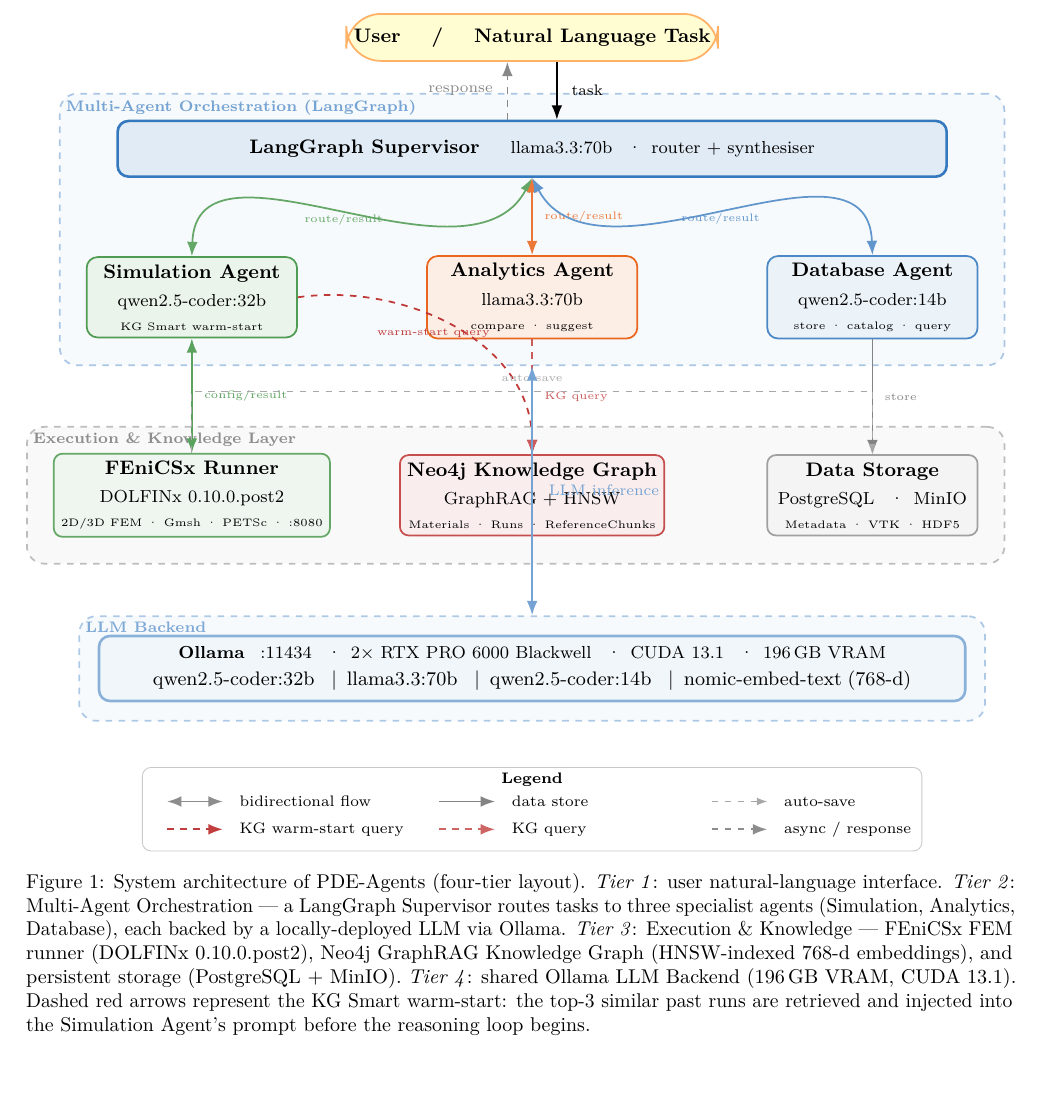
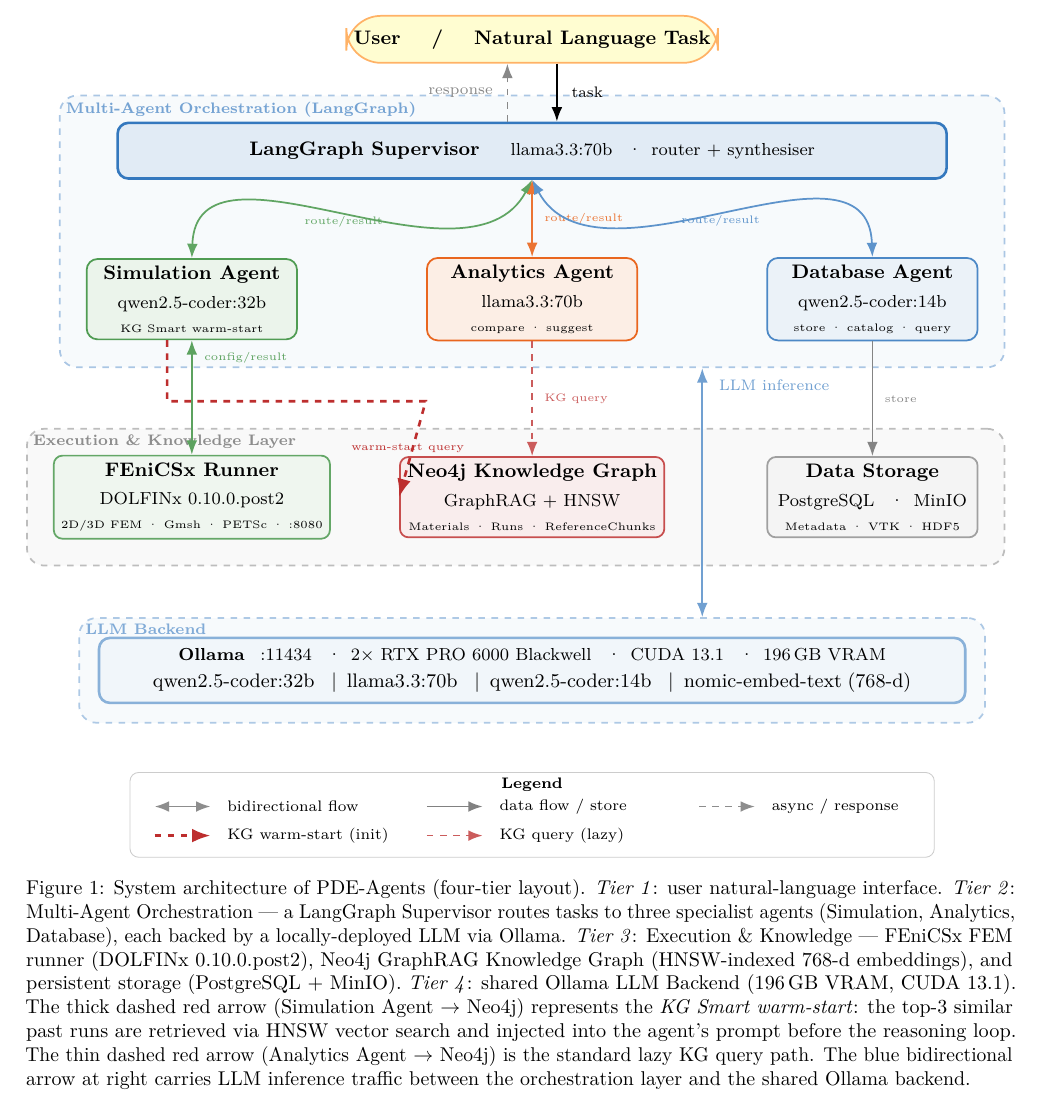
Before and after one commit to MatPro-IFE/pde-agents, a LaTeX paper (paper/main.tex, which reads paper/figs/architecture.tikz): part of page 3 of 9, cut so that both start at the same text. Compiled offline with pdfLaTeX.

Commit message:
fig: fix warm-start & LLM-inference arrow routing in architecture diagram
- warm-start (Sim→KG): replaced bezier through Analytics Agent with
  explicit Manhattan route — departs [xshift=-4mm]sim.south, goes down
  through the inter-tier gap at y=6.55, turns right to kg.west.
  No longer crosses the Analytics Agent box.
- LLM inference (orch↔ollama): replaced centre-column vertical (which
  passed through the KG node) with a vertical at x=10.25, i.e. the
  gap between KG right-edge (9.2) and Storage left-edge (11.3).
- config/result label on sim↔fenics arrow moved to pos=0.15 (higher,
  inside the orch box bottom margin) to avoid clutter with warm-start.
- Removed FEniCSx→storage auto-save arrow from diagram (mentioned in
  updated caption instead).
- Caption rewritten to describe thick-red (warm-start), thin-red (KG
  query), and blue bidirectional (LLM inference) arrow semantics.

```diff
--- a/paper/figs/architecture.tikz
+++ b/paper/figs/architecture.tikz
@@ -27,41 +39,40 @@
   llmnd/.style={
     draw=nodeblue!58, fill=nodeblue!7, rounded corners=5pt, very thick,
     minimum width=14.0cm, minimum height=1.05cm, font=\footnotesize},
-  %─── Background layer boxes ───────────────────────────────────────────────
-  lbox/.style={draw=#1!42, fill=#1!4, rounded corners=8pt, thick, dashed,
-               inner sep=0.42cm},
-  %─── Arrow styles ─────────────────────────────────────────────────────────
-  arr/.style  ={->,  thick, color=#1},
-  biarr/.style={<->, thick, color=#1},
-  darr/.style ={->,  thick, dashed, color=#1},
-  thindarr/.style={->, thin, dashed, color=#1},
+  %─── background boxes ─────────────────────────────────────────────────────
+  lbox/.style={
+    draw=#1!42, fill=#1!4, rounded corners=8pt, thick, dashed,
+    inner sep=0.42cm},
+  %─── arrow styles ─────────────────────────────────────────────────────────
+  arr/.style   ={->,    thick,      color=#1},
+  biarr/.style ={<->,   thick,      color=#1},
+  darr/.style  ={->,    thick, dashed, color=#1},
+  kgwarm/.style={->,    very thick, dashed, color=nodered!92},
 ]
 
 %══════════════════════════════════════════════════════════════════════════════
-%  NODES
+%  NODES  (columns: x = 2.0 / 7.5 / 13.0)
 %══════════════════════════════════════════════════════════════════════════════
 
-% TIER 0 — User (centered on x=7.5)
 \node[usrnd] (user) at (7.5, 12.4)
   {User \quad / \quad Natural Language Task};
 
-% TIER 1 — Orchestration
 \node[supnd] (sup) at (7.5, 10.6)
   {LangGraph Supervisor
    \quad {\normalfont\footnotesize llama3.3:70b
    \enspace·\enspace router + synthesiser}};
 
-\node[agentnd={nodegreen}{}] (sim)  at (2.0, 8.2)
+\node[agentnd={nodegreen}{}]  (sim)  at ( 2.0, 8.2)
   {\textbf{Simulation Agent}\\[2pt]
    {\footnotesize qwen2.5-coder:32b}\\
    {\tiny KG Smart warm-start}};
 
-\node[agentnd={nodeorange}{}] (anal) at (7.5, 8.2)
+\node[agentnd={nodeorange}{}] (anal) at ( 7.5, 8.2)
   {\textbf{Analytics Agent}\\[2pt]
    {\footnotesize llama3.3:70b}\\
    {\tiny compare · suggest}};
 
-\node[agentnd={nodeblue}{}] (dba) at (13.0, 8.2)
+\node[agentnd={nodeblue}{}]   (dba)  at (13.0, 8.2)
   {\textbf{Database Agent}\\[2pt]
    {\footnotesize qwen2.5-coder:14b}\\
    {\tiny store · catalog · query}};
@@ -73,19 +84,19 @@
       anchor=north west, inner sep=3pt] at (orch.north west)
   {Multi-Agent Orchestration \textrm{(LangGraph)}};
 
-% TIER 2 — Execution & Knowledge
+%─── Tier 2 — Execution & Knowledge ──────────────────────────────────────────
+
 \node[svcnd={nodegreen}{}] (fenics) at (2.0, 5.0)
   {\textbf{FEniCSx Runner}\\[2pt]
    {\footnotesize DOLFINx 0.10.0.post2}\\
    {\tiny 2D/3D FEM · Gmsh · PETSc · :8080}};
 
-\node[svcnd={nodered}{}] (kg) at (7.5, 5.0)
+\node[svcnd={nodered}{}]   (kg)     at (7.5, 5.0)
   {\textbf{Neo4j Knowledge Graph}\\[2pt]
    {\footnotesize GraphRAG + HNSW}\\
    {\tiny Materials · Runs · ReferenceChunks}};
 
-% Combined storage node (avoids two separate boxes crossing KG)
-\node[storend] (storage) at (13.0, 5.0)
+\node[storend]             (storage) at (13.0, 5.0)
   {\textbf{Data Storage}\\[2pt]
    {\footnotesize PostgreSQL \enspace·\enspace MinIO}\\
    {\tiny Metadata · VTK · HDF5}};
@@ -109,103 +122,95 @@
 
 \begin{scope}[on background layer]
   \node[draw=nodeblue!40, fill=nodeblue!4, rounded corners=8pt,
-        thick, dashed, inner sep=0.3cm, fit=(ollama)] (llmbox) {};
+        thick, dashed, inner sep=0.30cm, fit=(ollama)] (llmbox) {};
 \end{scope}
 \node[font=\scriptsize\bfseries, text=nodeblue!62,
       anchor=north west, inner sep=3pt] at (llmbox.north west)
   {LLM Backend};
 
 %══════════════════════════════════════════════════════════════════════════════
-%  ARROWS — explicit routes to prevent any overlap
+%  ARROWS — explicit routes
 %══════════════════════════════════════════════════════════════════════════════
 
-%─── User ↔ Supervisor  (parallel vertical pair, offset ±4mm) ────────────────
+%── User ↔ Supervisor  (parallel vertical pair, ±4 mm offset) ────────────────
 \draw[arr=black]
-  ([xshift=4mm]user.south) -- ([xshift=4mm]sup.north)
+  ([xshift= 4mm]user.south) -- ([xshift= 4mm]sup.north)
   node[midway, right=3pt, font=\scriptsize]{task};
-
 \draw[darr=nodegray!75]
   ([xshift=-4mm]sup.north) -- ([xshift=-4mm]user.south)
   node[midway, left=3pt, font=\scriptsize]{response};
 
-%─── Supervisor ↔ Agents (clean angled bidirectional arrows) ─────────────────
-\draw[biarr=nodegreen!78]
+%── Supervisor ↔ Agents ───────────────────────────────────────────────────────
+\draw[biarr=nodegreen!80]
   (sup.south) to[out=242, in=88]
   node[pos=0.38, left=2pt, font=\tiny]{route/result}
   (sim.north);
-
-\draw[biarr=nodeorange!78]
+\draw[biarr=nodeorange!80]
   (sup.south) -- (anal.north)
   node[midway, right=2pt, font=\tiny]{route/result};
-
-\draw[biarr=nodeblue!78]
+\draw[biarr=nodeblue!80]
   (sup.south) to[out=298, in=92]
   node[pos=0.38, right=2pt, font=\tiny]{route/result}
   (dba.north);
 
-%─── Simulation Agent ↔ FEniCSx (vertical pair, same column) ────────────────
+%── Simulation Agent ↔ FEniCSx  (straight vertical) ─────────────────────────
+%  Label at pos=0.15 keeps it high inside the orch box bottom margin,
+%  well above the warm-start horizontal line at y=6.55.
 \draw[biarr=nodegreen!82]
   (sim.south) -- (fenics.north)
-  node[midway, right=2pt, font=\tiny]{config/result};
+  node[pos=0.15, right=2pt, font=\tiny]{config/result};
 
-%─── Simulation Agent → KG  (warm-start)
-%    Route: from sim.east going nearly horizontal, arc DOWN to kg.north.
-%    Stays in the open band between agents (bottom y≈7.56)
-%    and services (top y≈5.58). Clears FEniCSx entirely.
-\draw[darr=nodered!88]
-  (sim.east) to[out=8, in=90]
-  node[pos=0.42, below=2pt, font=\tiny]{warm-start query}
-  (kg.north);
+%── Simulation Agent → KG  (warm-start)
+%   Manhattan route: depart 4 mm left of sim.south centre, go DOWN through
+%   the inter-tier gap at y = 6.55, then RIGHT, then UP into kg.west.
+%   Path never touches FEniCSx (right edge x=3.7) or Analytics Agent.
+\coordinate (wsA) at (1.6, 6.55);   % below sim, in inter-tier gap
+\coordinate (wsB) at (5.78, 6.55);  % just left of kg.west (x=5.8)
+\draw[kgwarm]
+  ([xshift=-4mm]sim.south) -- (wsA) -- (wsB) -- (kg.west)
+  node[pos=0.67, above=2pt, font=\tiny]{warm-start query};
 
-%─── Analytics Agent → KG (vertical, same column) ───────────────────────────
+%── Analytics Agent → KG  (vertical) ─────────────────────────────────────────
 \draw[darr=nodered!72]
   (anal.south) -- (kg.north)
   node[midway, right=2pt, font=\tiny]{KG query};
 
-%─── Database Agent → Data Storage (vertical, same column) ──────────────────
+%── Database Agent → Data Storage  (vertical) ────────────────────────────────
 \draw[arr=nodegray!78]
   (dba.south) -- (storage.north)
   node[midway, right=2pt, font=\tiny]{store};
 
-%─── FEniCSx → Data Storage
-%    Manhattan route: up through the inter-tier gap → right → down.
-%    Horizontal run at y=6.55 sits between exec-box top (~6.02)
-%    and orch-box bottom (~7.14) — no node is touched.
-\draw[thindarr=nodegray!55]
-  (fenics.north) -- ++(0, 1.0) -| (storage.north)
-  node[pos=0.25, above=1pt, font=\tiny]{auto-save};
-
-%─── Orchestration Layer ↔ Ollama (central vertical, LLM backbone) ───────────
-\draw[biarr=nodeblue!68]
-  (orch.south) -- (llmbox.north)
-  node[midway, right=4pt, font=\scriptsize]{LLM inference};
+%── Orchestration Layer ↔ LLM Backend
+%   Vertical at x = 10.25 — sits in the gap between KG right-edge (9.2)
+%   and Storage left-edge (11.3), so no node is crossed.
+%   Label placed in the inter-tier gap (y ≈ 6.8) well above all service nodes.
+\draw[biarr=nodeblue!70]
+  ([xshift=2.75cm]orch.south) -- ([xshift=2.75cm]llmbox.north)
+  node[pos=0.07, right=4pt, font=\scriptsize]{LLM inference};
 
 %══════════════════════════════════════════════════════════════════════════════
-%  LEGEND — horizontal bar BELOW the LLM Backend box, no overlap
+%  LEGEND  — horizontal bar below the LLM Backend, fully outside all boxes
 %══════════════════════════════════════════════════════════════════════════════
-\draw[draw=gray!42, fill=white, rounded corners=4pt]
-  (1.2, 0.60) rectangle (13.8, -0.75);
+\draw[draw=gray!40, fill=white, rounded corners=4pt]
+  (1.0, 0.55) rectangle (14.0, -0.82);
 
-\node[font=\scriptsize\bfseries] at (7.5, 0.40) {Legend};
+\node[font=\scriptsize\bfseries] at (7.5, 0.36) {Legend};
 
-% Row 1
-\draw[biarr=nodegray!72]   (1.6,  0.05) -- (2.5,  0.05);
-\node[font=\scriptsize, anchor=west] at (2.65, 0.05)  {bidirectional flow};
+%── Row 1
+\draw[biarr=nodegray!72]   (1.4,  0.00) -- (2.3,  0.00);
+\node[font=\scriptsize, anchor=west] at (2.45, 0.00) {bidirectional flow};
 
-\draw[arr=nodegray!78]     (6.0,  0.05) -- (6.9,  0.05);
-\node[font=\scriptsize, anchor=west] at (7.05, 0.05)  {data store};
+\draw[arr=nodegray!80]     (5.8,  0.00) -- (6.7,  0.00);
+\node[font=\scriptsize, anchor=west] at (6.85, 0.00) {data flow / store};
 
-\draw[thindarr=nodegray!55](10.4, 0.05) -- (11.3, 0.05);
-\node[font=\scriptsize, anchor=west] at (11.45, 0.05) {auto-save};
+\draw[darr=nodegray!72]    (10.2, 0.00) -- (11.1, 0.00);
+\node[font=\scriptsize, anchor=west] at (11.25,0.00) {async / response};
 
-% Row 2
-\draw[darr=nodered!85]     (1.6, -0.40) -- (2.5, -0.40);
-\node[font=\scriptsize, anchor=west] at (2.65,-0.40) {KG warm-start query};
+%── Row 2
+\draw[kgwarm]              (1.4, -0.47) -- (2.3, -0.47);
+\node[font=\scriptsize, anchor=west] at (2.45,-0.47) {KG warm-start (init)};
 
-\draw[darr=nodered!68]     (6.0, -0.40) -- (6.9, -0.40);
-\node[font=\scriptsize, anchor=west] at (7.05,-0.40) {KG query};
-
-\draw[darr=nodegray!72]    (10.4,-0.40) -- (11.3,-0.40);
-\node[font=\scriptsize, anchor=west] at (11.45,-0.40){async / response};
+\draw[darr=nodered!72]     (5.8, -0.47) -- (6.7, -0.47);
+\node[font=\scriptsize, anchor=west] at (6.85,-0.47) {KG query (lazy)};
 
 \end{tikzpicture}
--- a/paper/main.tex
+++ b/paper/main.tex
@@ -224,9 +224,14 @@
     (HNSW-indexed 768-d embeddings), and persistent storage
     (PostgreSQL + MinIO).
     \textit{Tier 4}: shared Ollama LLM Backend (196\,GB VRAM,
-    CUDA 13.1).  Dashed red arrows represent the KG Smart
-    warm-start: the top-3 similar past runs are retrieved and injected
-    into the Simulation Agent's prompt before the reasoning loop begins.}
+    CUDA 13.1).  The thick dashed red arrow (Simulation Agent
+    $\rightarrow$ Neo4j) represents the \textit{KG Smart warm-start}:
+    the top-3 similar past runs are retrieved via HNSW vector search
+    and injected into the agent's prompt before the reasoning loop.
+    The thin dashed red arrow (Analytics Agent $\rightarrow$ Neo4j)
+    is the standard lazy KG query path.  The blue bidirectional arrow
+    at right carries LLM inference traffic between the orchestration
+    layer and the shared Ollama backend.}
   \label{fig:arch}
 \end{figure*}
 
```
Also changed, not shown: paper/main.pdf, paper/figs/architecture.tikz (28 more changed lines).
